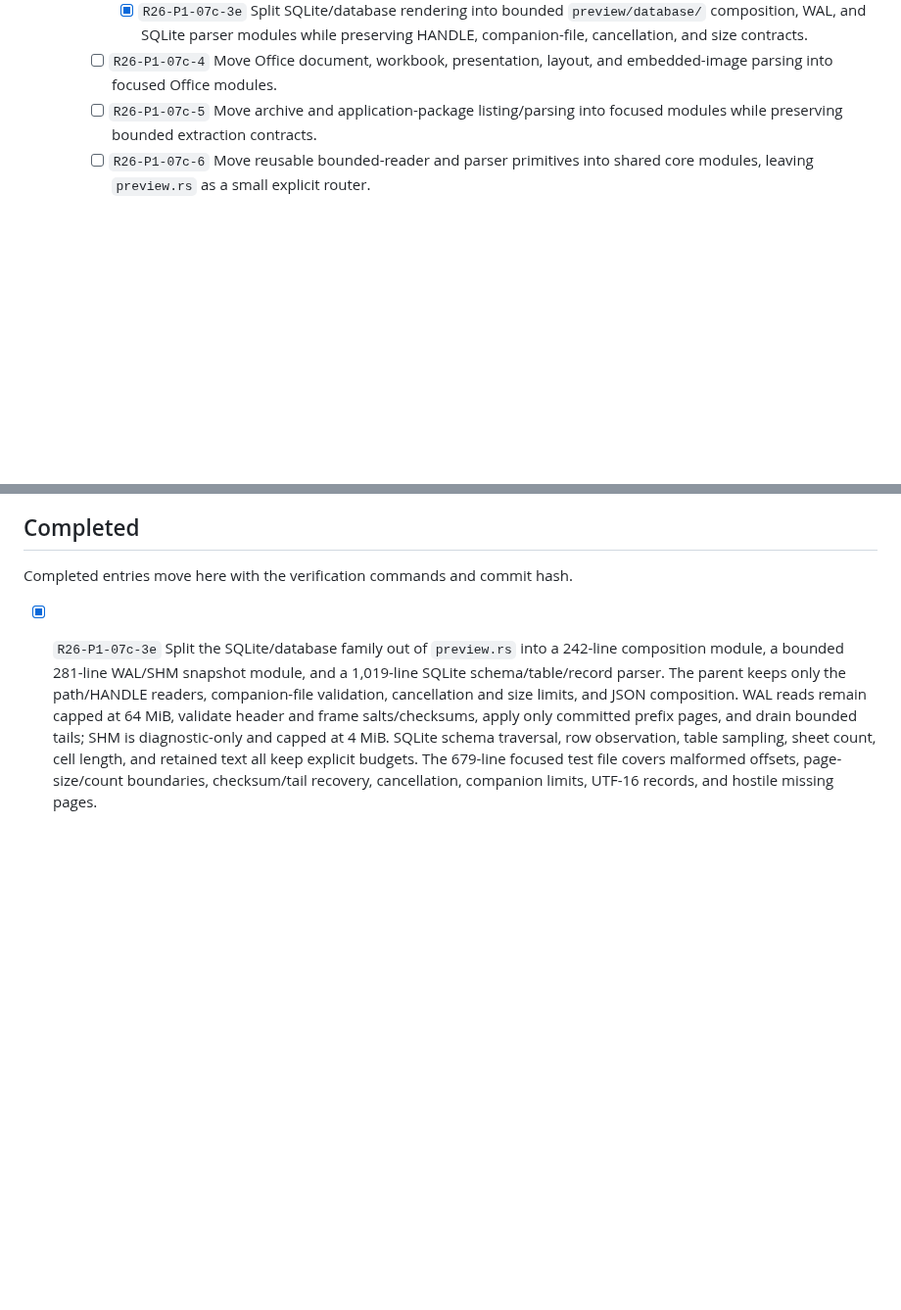
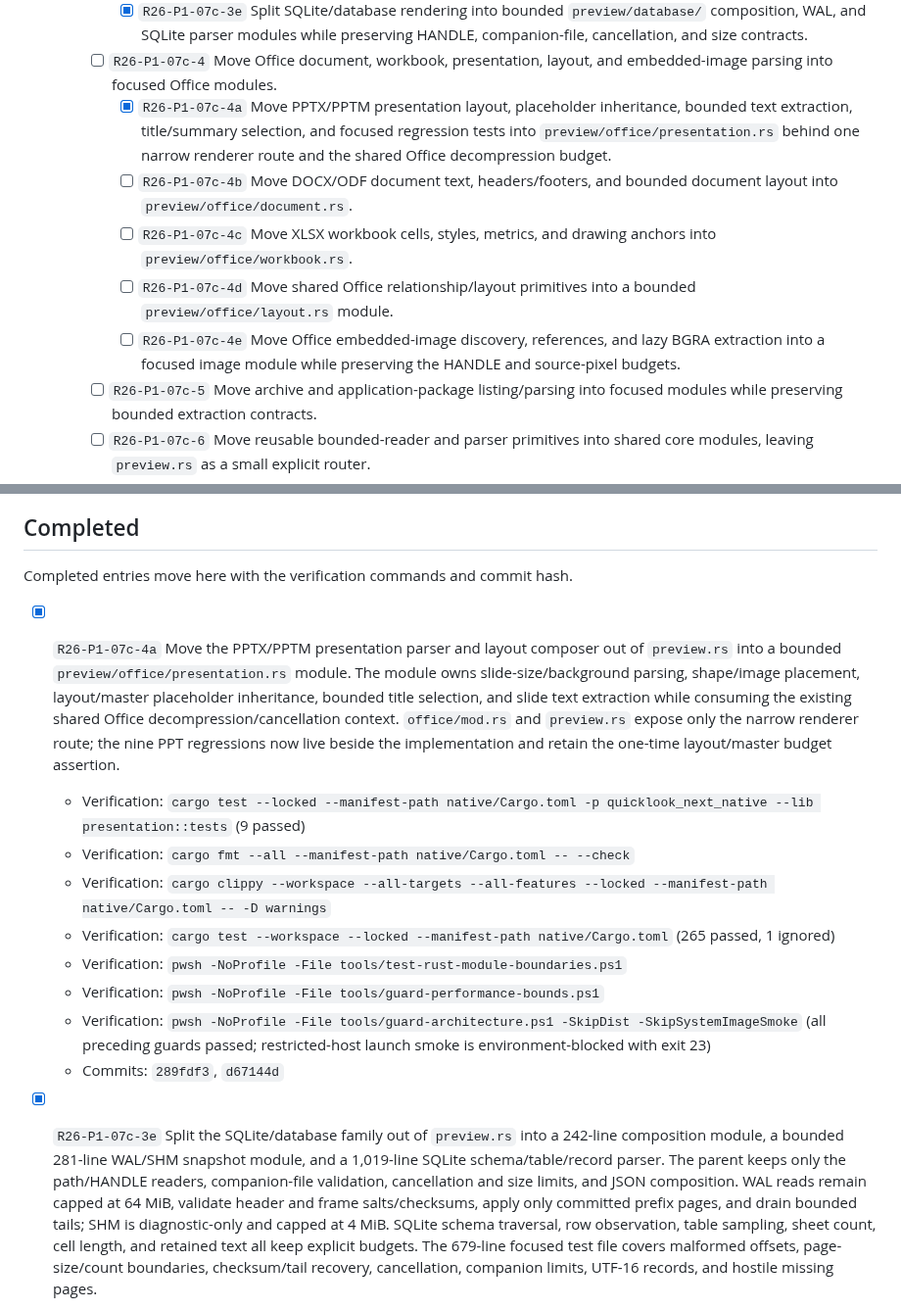
Before and after one commit to SherlockChiang/QuickLook.Next, a Markdown page: docs/implementation-todo.md, 2 parts joined by grey strips. Shown at 98% size. GitHub-like rendering; blank space fills up the shorter version.

Commit message:
docs: track office presentation split

```diff
--- a/docs/implementation-todo.md
+++ b/docs/implementation-todo.md
@@ -116,6 +116,19 @@ the release-only `release:` prefix while this queue is in progress.
         preserving HANDLE, companion-file, cancellation, and size contracts.
     - [ ] `R26-P1-07c-4` Move Office document, workbook, presentation, layout,
       and embedded-image parsing into focused Office modules.
+      - [x] `R26-P1-07c-4a` Move PPTX/PPTM presentation layout, placeholder
+        inheritance, bounded text extraction, title/summary selection, and
+        focused regression tests into `preview/office/presentation.rs` behind
+        one narrow renderer route and the shared Office decompression budget.
+      - [ ] `R26-P1-07c-4b` Move DOCX/ODF document text, headers/footers, and
+        bounded document layout into `preview/office/document.rs`.
+      - [ ] `R26-P1-07c-4c` Move XLSX workbook cells, styles, metrics, and
+        drawing anchors into `preview/office/workbook.rs`.
+      - [ ] `R26-P1-07c-4d` Move shared Office relationship/layout primitives
+        into a bounded `preview/office/layout.rs` module.
+      - [ ] `R26-P1-07c-4e` Move Office embedded-image discovery, references,
+        and lazy BGRA extraction into a focused image module while preserving
+        the HANDLE and source-pixel budgets.
     - [ ] `R26-P1-07c-5` Move archive and application-package listing/parsing
       into focused modules while preserving bounded extraction contracts.
     - [ ] `R26-P1-07c-6` Move reusable bounded-reader and parser primitives into
@@ -199,6 +212,23 @@ the release-only `release:` prefix while this queue is in progress.
 ## Completed
 
 Completed entries move here with the verification commands and commit hash.
+
+- [x] `R26-P1-07c-4a` Move the PPTX/PPTM presentation parser and layout
+  composer out of `preview.rs` into a bounded `preview/office/presentation.rs`
+  module. The module owns slide-size/background parsing, shape/image placement,
+  layout/master placeholder inheritance, bounded title selection, and slide text
+  extraction while consuming the existing shared Office decompression/cancellation
+  context. `office/mod.rs` and `preview.rs` expose only the narrow renderer route;
+  the nine PPT regressions now live beside the implementation and retain the
+  one-time layout/master budget assertion.
+  - Verification: `cargo test --locked --manifest-path native/Cargo.toml -p quicklook_next_native --lib presentation::tests` (9 passed)
+  - Verification: `cargo fmt --all --manifest-path native/Cargo.toml -- --check`
+  - Verification: `cargo clippy --workspace --all-targets --all-features --locked --manifest-path native/Cargo.toml -- -D warnings`
+  - Verification: `cargo test --workspace --locked --manifest-path native/Cargo.toml` (265 passed, 1 ignored)
+  - Verification: `pwsh -NoProfile -File tools/test-rust-module-boundaries.ps1`
+  - Verification: `pwsh -NoProfile -File tools/guard-performance-bounds.ps1`
+  - Verification: `pwsh -NoProfile -File tools/guard-architecture.ps1 -SkipDist -SkipSystemImageSmoke` (all preceding guards passed; restricted-host launch smoke is environment-blocked with exit 23)
+  - Commits: `289fdf3`, `d67144d`
 
 - [x] `R26-P1-07c-3e` Split the SQLite/database family out of `preview.rs` into
   a 242-line composition module, a bounded 281-line WAL/SHM snapshot module,
```
